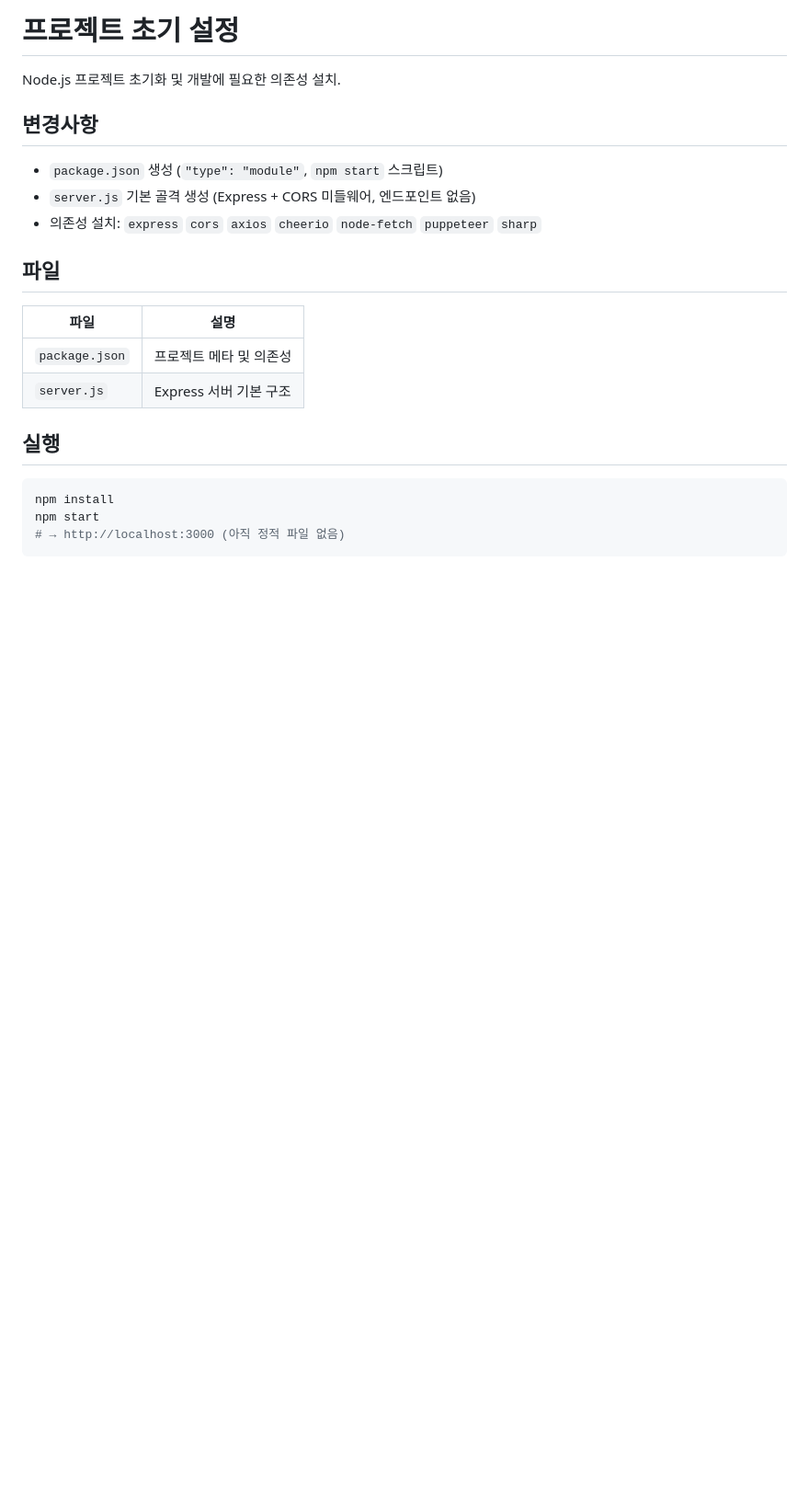
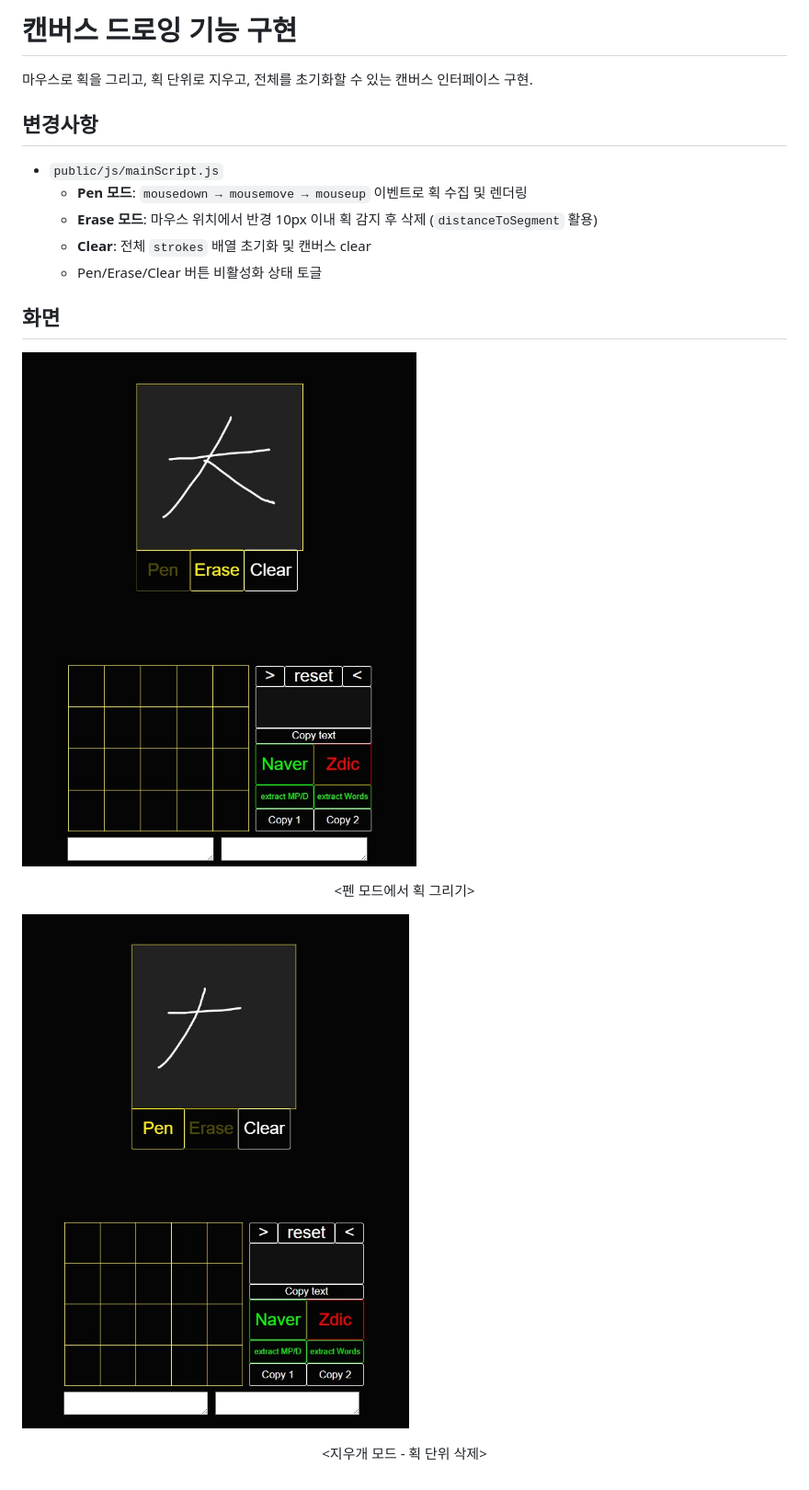
Before and after one commit to busypark/hanja-ocr-viewer, a Markdown page: README.md, the part around the change. Shown: that part at 92% size. GitHub-like rendering; pictures changed too: images/a.jpg (added), images/b.jpg (added); blank space fills up the shorter version.

Commit message:
feat: implement canvas drawing (pen/erase/clear)

````diff
--- a/README.md
+++ b/README.md
@@ -1,24 +1,19 @@
-# 프로젝트 초기 설정
+# 캔버스 드로잉 기능 구현
 
-Node.js 프로젝트 초기화 및 개발에 필요한 의존성 설치.
+마우스로 획을 그리고, 획 단위로 지우고, 전체를 초기화할 수 있는 캔버스 인터페이스 구현.
 
 ## 변경사항
 
-- `package.json` 생성 (`"type": "module"`, `npm start` 스크립트)
-- `server.js` 기본 골격 생성 (Express + CORS 미들웨어, 엔드포인트 없음)
-- 의존성 설치: `express` `cors` `axios` `cheerio` `node-fetch` `puppeteer` `sharp`
+- `public/js/mainScript.js`
+  - **Pen 모드**: `mousedown → mousemove → mouseup` 이벤트로 획 수집 및 렌더링
+  - **Erase 모드**: 마우스 위치에서 반경 10px 이내 획 감지 후 삭제 (`distanceToSegment` 활용)
+  - **Clear**: 전체 `strokes` 배열 초기화 및 캔버스 clear
+  - Pen/Erase/Clear 버튼 비활성화 상태 토글
 
-## 파일
+## 화면
 
-| 파일 | 설명 |
-|------|------|
-| `package.json` | 프로젝트 메타 및 의존성 |
-| `server.js` | Express 서버 기본 구조 |
+![](./images/a.jpg)
+<p align="center"><펜 모드에서 획 그리기></p>
 
-## 실행
-
-```bash
-npm install
-npm start
-# → http://localhost:3000 (아직 정적 파일 없음)
-```
+![](./images/b.jpg)
+<p align="center"><지우개 모드 - 획 단위 삭제></p>
````
Also changed, not shown: 4 other files.
